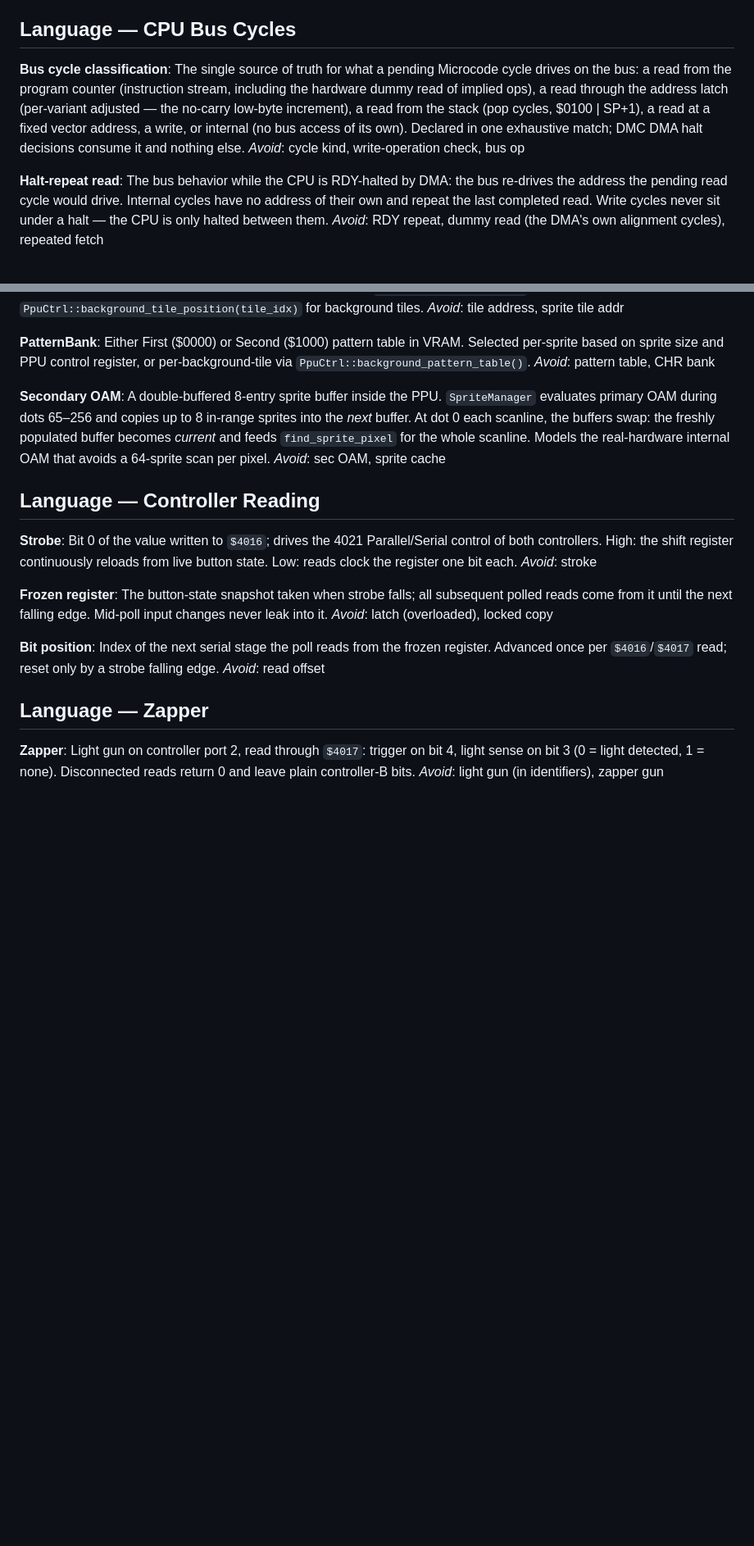
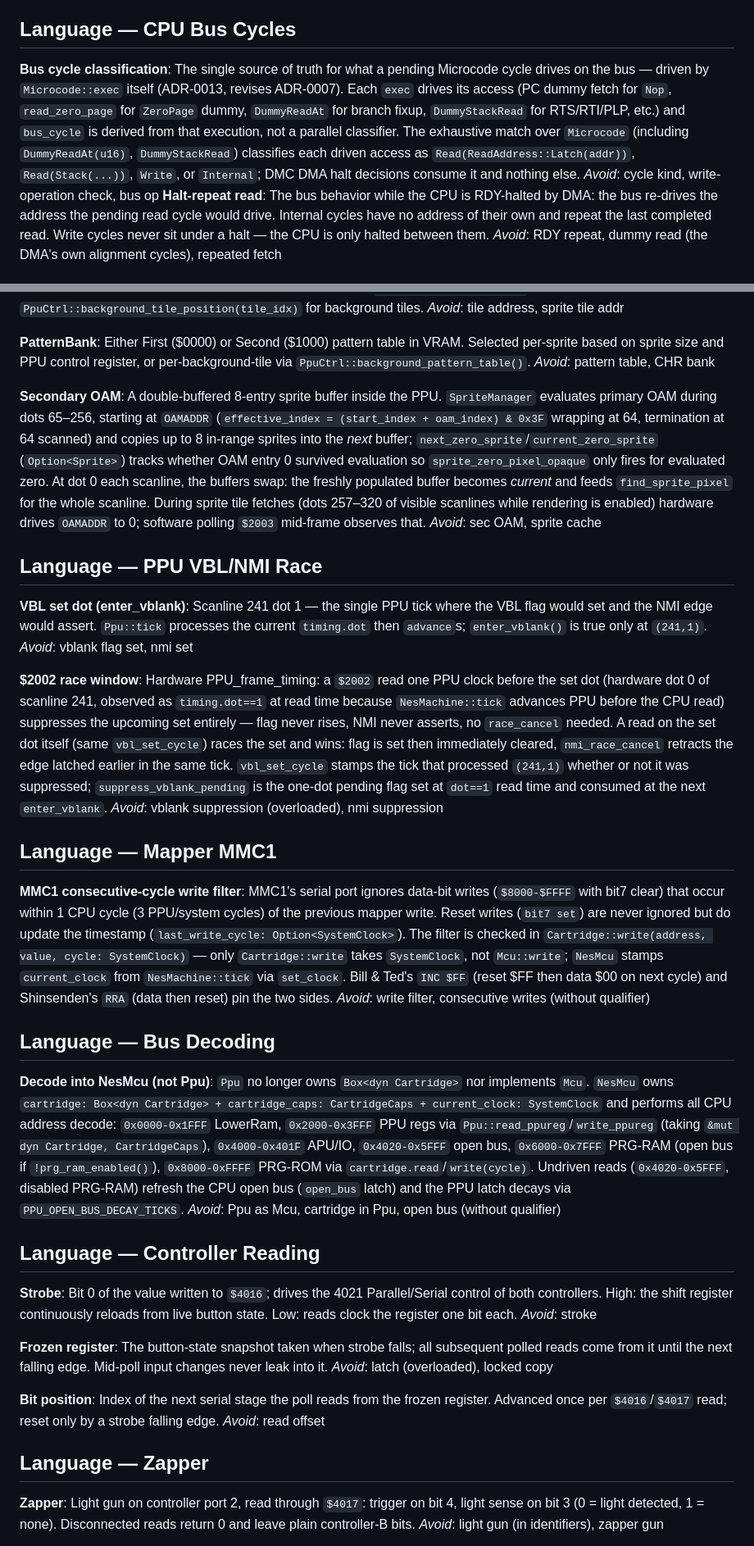
Before and after one commit to redforks/nes_sim, a Markdown page: CONTEXT.md, 2 parts joined by grey strips. Shown at 82% size. Drawn GitHub-style; blank space fills up the shorter version.

```diff
--- a/CONTEXT.md
+++ b/CONTEXT.md
@@ -149,11 +149,9 @@ The same-dot suppression of an NMI edge that `NmiLines.race_cancel` flags, consu
 _Avoid_: nmi cancel, vblank suppression (overloaded), race kill
 
 ## Language — CPU Bus Cycles
-
 **Bus cycle classification**:
-The single source of truth for what a pending Microcode cycle drives on the bus: a read from the program counter (instruction stream, including the hardware dummy read of implied ops), a read through the address latch (per-variant adjusted — the no-carry low-byte increment), a read from the stack (pop cycles, $0100 | SP+1), a read at a fixed vector address, a write, or internal (no bus access of its own). Declared in one exhaustive match; DMC DMA halt decisions consume it and nothing else.
+The single source of truth for what a pending Microcode cycle drives on the bus — driven by `Microcode::exec` itself (ADR-0013, revises ADR-0007). Each `exec` drives its access (PC dummy fetch for `Nop`, `read_zero_page` for `ZeroPage` dummy, `DummyReadAt` for branch fixup, `DummyStackRead` for RTS/RTI/PLP, etc.) and `bus_cycle` is derived from that execution, not a parallel classifier. The exhaustive match over `Microcode` (including `DummyReadAt(u16)`, `DummyStackRead`) classifies each driven access as `Read(ReadAddress::Latch(addr))`, `Read(Stack(...))`, `Write`, or `Internal`; DMC DMA halt decisions consume it and nothing else.
 _Avoid_: cycle kind, write-operation check, bus op
-
 **Halt-repeat read**:
 The bus behavior while the CPU is RDY-halted by DMA: the bus re-drives the address the pending read cycle would drive. Internal cycles have no address of their own and repeat the last completed read. Write cycles never sit under a halt — the CPU is only halted between them.
 _Avoid_: RDY repeat, dummy read (the DMA's own alignment cycles), repeated fetch
@@ -211,8 +209,30 @@ Either First ($0000) or Second ($1000) pattern table in VRAM. Selected per-sprit
 _Avoid_: pattern table, CHR bank
 
 **Secondary OAM**:
-A double-buffered 8-entry sprite buffer inside the PPU. `SpriteManager` evaluates primary OAM during dots 65–256 and copies up to 8 in-range sprites into the *next* buffer. At dot 0 each scanline, the buffers swap: the freshly populated buffer becomes *current* and feeds `find_sprite_pixel` for the whole scanline. Models the real-hardware internal OAM that avoids a 64-sprite scan per pixel.
+A double-buffered 8-entry sprite buffer inside the PPU. `SpriteManager` evaluates primary OAM during dots 65–256, starting at `OAMADDR` (`effective_index = (start_index + oam_index) & 0x3F` wrapping at 64, termination at 64 scanned) and copies up to 8 in-range sprites into the *next* buffer; `next_zero_sprite`/`current_zero_sprite` (`Option<Sprite>`) tracks whether OAM entry 0 survived evaluation so `sprite_zero_pixel_opaque` only fires for evaluated zero. At dot 0 each scanline, the buffers swap: the freshly populated buffer becomes *current* and feeds `find_sprite_pixel` for the whole scanline. During sprite tile fetches (dots 257–320 of visible scanlines while rendering is enabled) hardware drives `OAMADDR` to 0; software polling `$2003` mid-frame observes that.
 _Avoid_: sec OAM, sprite cache
+
+## Language — PPU VBL/NMI Race
+
+**VBL set dot (enter_vblank)**:
+Scanline 241 dot 1 — the single PPU tick where the VBL flag would set and the NMI edge would assert. `Ppu::tick` processes the current `timing.dot` then `advance`s; `enter_vblank()` is true only at `(241,1)`.
+_Avoid_: vblank flag set, nmi set
+
+**$2002 race window**:
+Hardware PPU_frame_timing: a `$2002` read one PPU clock before the set dot (hardware dot 0 of scanline 241, observed as `timing.dot==1` at read time because `NesMachine::tick` advances PPU before the CPU read) suppresses the upcoming set entirely — flag never rises, NMI never asserts, no `race_cancel` needed. A read on the set dot itself (same `vbl_set_cycle`) races the set and wins: flag is set then immediately cleared, `nmi_race_cancel` retracts the edge latched earlier in the same tick. `vbl_set_cycle` stamps the tick that processed `(241,1)` whether or not it was suppressed; `suppress_vblank_pending` is the one-dot pending flag set at `dot==1` read time and consumed at the next `enter_vblank`.
+_Avoid_: vblank suppression (overloaded), nmi suppression
+
+## Language — Mapper MMC1
+
+**MMC1 consecutive-cycle write filter**:
+MMC1's serial port ignores data-bit writes (`$8000-$FFFF` with bit7 clear) that occur within 1 CPU cycle (3 PPU/system cycles) of the previous mapper write. Reset writes (`bit7 set`) are never ignored but do update the timestamp (`last_write_cycle: Option<SystemClock>`). The filter is checked in `Cartridge::write(address, value, cycle: SystemClock)` — only `Cartridge::write` takes `SystemClock`, not `Mcu::write`; `NesMcu` stamps `current_clock` from `NesMachine::tick` via `set_clock`. Bill & Ted's `INC $FF` (reset $FF then data $00 on next cycle) and Shinsenden's `RRA` (data then reset) pin the two sides.
+_Avoid_: write filter, consecutive writes (without qualifier)
+
+## Language — Bus Decoding
+
+**Decode into NesMcu (not Ppu)**:
+`Ppu` no longer owns `Box<dyn Cartridge>` nor implements `Mcu`. `NesMcu` owns `cartridge: Box<dyn Cartridge> + cartridge_caps: CartridgeCaps + current_clock: SystemClock` and performs all CPU address decode: `0x0000-0x1FFF` LowerRam, `0x2000-0x3FFF` PPU regs via `Ppu::read_ppureg`/`write_ppureg` (taking `&mut dyn Cartridge, CartridgeCaps`), `0x4000-0x401F` APU/IO, `0x4020-0x5FFF` open bus, `0x6000-0x7FFF` PRG-RAM (open bus if `!prg_ram_enabled()`), `0x8000-0xFFFF` PRG-ROM via `cartridge.read`/`write(cycle)`. Undriven reads (`0x4020-0x5FFF`, disabled PRG-RAM) refresh the CPU open bus (`open_bus` latch) and the PPU latch decays via `PPU_OPEN_BUS_DECAY_TICKS`.
+_Avoid_: Ppu as Mcu, cartridge in Ppu, open bus (without qualifier)
 
 ## Language — Controller Reading
 
```
Also changed, not shown: docs/adr/0013-exec-drives-bus-cycle-classification.md (added, +21 -0 lines), docs/adr/0014-decode-into-nesmcu.md (added, +25 -0 lines).
